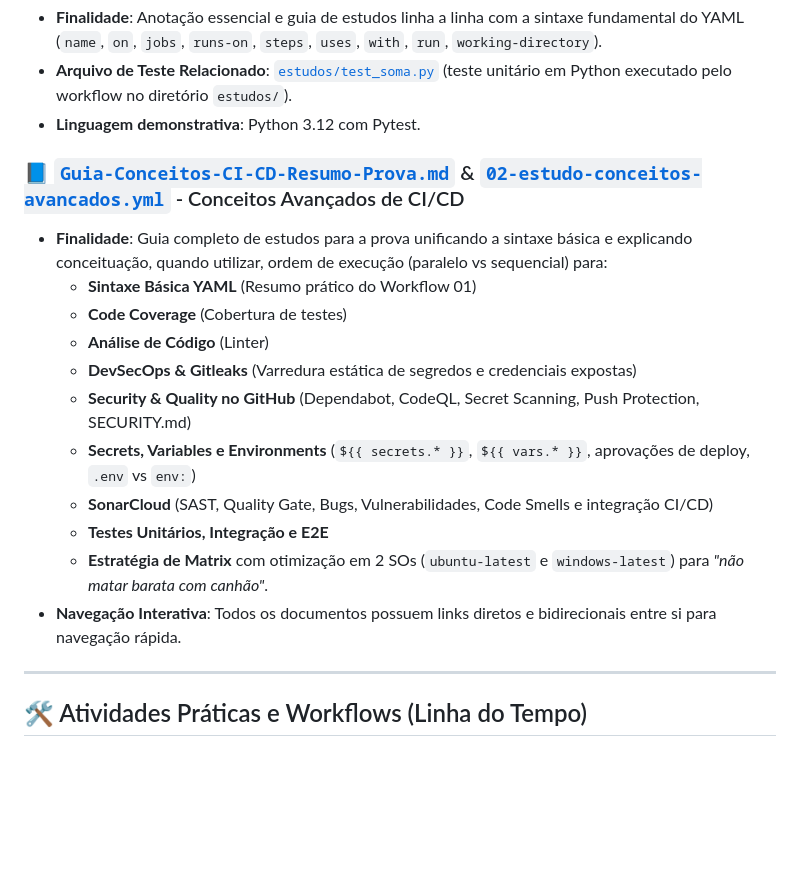
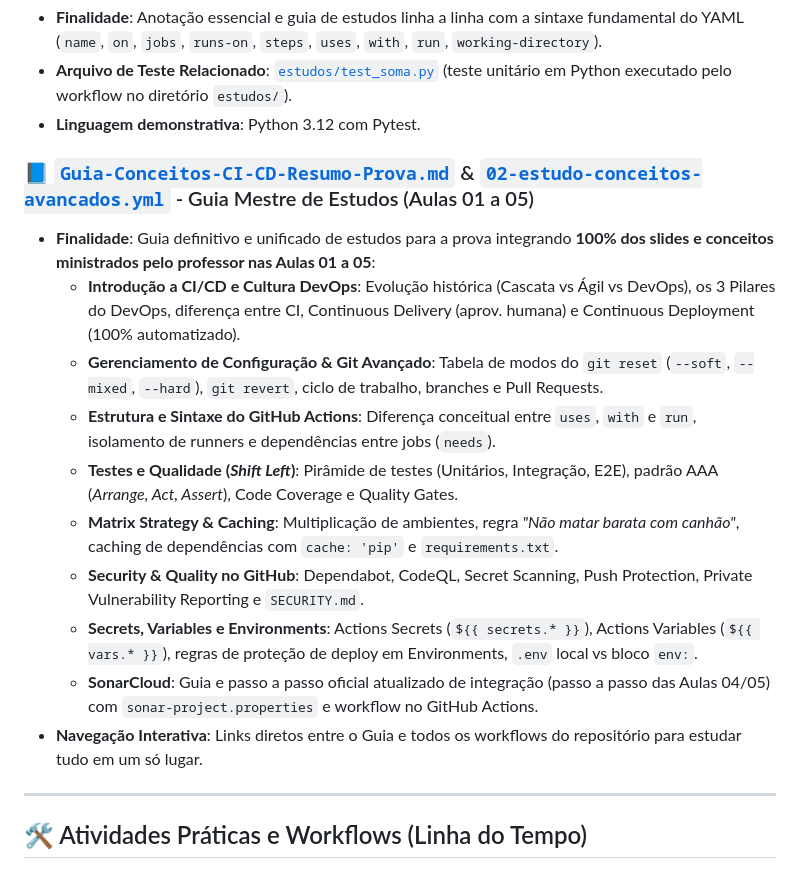
Before and after one commit to emillybudri/integracao-e-entrega-continua, a Markdown page: README.md, the part around the change. Rendered like a GitHub page; blank space fills up the shorter version.

Commit message:
docs(estudos): unifica 100% dos conteudos das aulas 01 a 05 e atualiza passo a passo do SonarCloud no guia mestre

```diff
--- a/README.md
+++ b/README.md
@@ -20,18 +20,17 @@ Este repositório reúne os estudos, atividades práticas e pipelines de automa
 - **Arquivo de Teste Relacionado**: [`estudos/test_soma.py`](estudos/test_soma.py) (teste unitário em Python executado pelo workflow no diretório `estudos/`).
 - **Linguagem demonstrativa**: Python 3.12 com Pytest.
 
-### 📘 [`Guia-Conceitos-CI-CD-Resumo-Prova.md`](estudos/Guia-Conceitos-CI-CD-Resumo-Prova.md) & [`02-estudo-conceitos-avancados.yml`](.github/workflows/02-estudo-conceitos-avancados.yml) - Conceitos Avançados de CI/CD
-- **Finalidade**: Guia completo de estudos para a prova unificando a sintaxe básica e explicando conceituação, quando utilizar, ordem de execução (paralelo vs sequencial) para:
-  - **Sintaxe Básica YAML** (Resumo prático do Workflow 01)
-  - **Code Coverage** (Cobertura de testes)
-  - **Análise de Código** (Linter)
-  - **DevSecOps & Gitleaks** (Varredura estática de segredos e credenciais expostas)
-  - **Security & Quality no GitHub** (Dependabot, CodeQL, Secret Scanning, Push Protection, SECURITY.md)
-  - **Secrets, Variables e Environments** (`${{ secrets.* }}`, `${{ vars.* }}`, aprovações de deploy, `.env` vs `env:`)
-  - **SonarCloud** (SAST, Quality Gate, Bugs, Vulnerabilidades, Code Smells e integração CI/CD)
-  - **Testes Unitários, Integração e E2E**
-  - **Estratégia de Matrix** com otimização em 2 SOs (`ubuntu-latest` e `windows-latest`) para *"não matar barata com canhão"*.
-- **Navegação Interativa**: Todos os documentos possuem links diretos e bidirecionais entre si para navegação rápida.
+### 📘 [`Guia-Conceitos-CI-CD-Resumo-Prova.md`](estudos/Guia-Conceitos-CI-CD-Resumo-Prova.md) & [`02-estudo-conceitos-avancados.yml`](.github/workflows/02-estudo-conceitos-avancados.yml) - Guia Mestre de Estudos (Aulas 01 a 05)
+- **Finalidade**: Guia definitivo e unificado de estudos para a prova integrando **100% dos slides e conceitos ministrados pelo professor nas Aulas 01 a 05**:
+  - **Introdução a CI/CD e Cultura DevOps**: Evolução histórica (Cascata vs Ágil vs DevOps), os 3 Pilares do DevOps, diferença entre CI, Continuous Delivery (aprov. humana) e Continuous Deployment (100% automatizado).
+  - **Gerenciamento de Configuração & Git Avançado**: Tabela de modos do `git reset` (`--soft`, `--mixed`, `--hard`), `git revert`, ciclo de trabalho, branches e Pull Requests.
+  - **Estrutura e Sintaxe do GitHub Actions**: Diferença conceitual entre `uses`, `with` e `run`, isolamento de runners e dependências entre jobs (`needs`).
+  - **Testes e Qualidade (*Shift Left*)**: Pirâmide de testes (Unitários, Integração, E2E), padrão AAA (*Arrange, Act, Assert*), Code Coverage e Quality Gates.
+  - **Matrix Strategy & Caching**: Multiplicação de ambientes, regra *"Não matar barata com canhão"*, caching de dependências com `cache: 'pip'` e `requirements.txt`.
+  - **Security & Quality no GitHub**: Dependabot, CodeQL, Secret Scanning, Push Protection, Private Vulnerability Reporting e `SECURITY.md`.
+  - **Secrets, Variables e Environments**: Actions Secrets (`${{ secrets.* }}`), Actions Variables (`${{ vars.* }}`), regras de proteção de deploy em Environments, `.env` local vs bloco `env:`.
+  - **SonarCloud**: Guia e passo a passo oficial atualizado de integração (passo a passo das Aulas 04/05) com `sonar-project.properties` e workflow no GitHub Actions.
+- **Navegação Interativa**: Links diretos entre o Guia e todos os workflows do repositório para estudar tudo em um só lugar.
 
 ---
 
```
Also changed, not shown: estudos/Guia-Conceitos-CI-CD-Resumo-Prova.md (+244 -251 lines).
